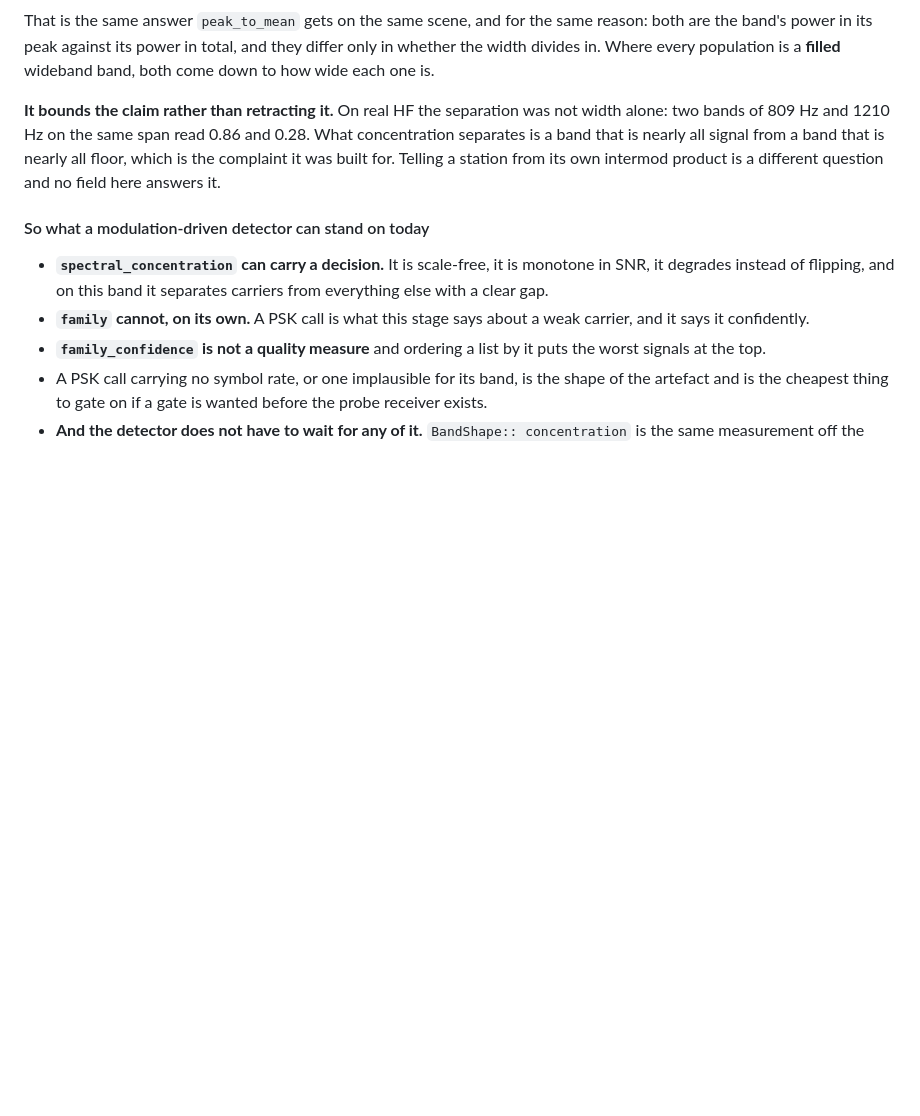
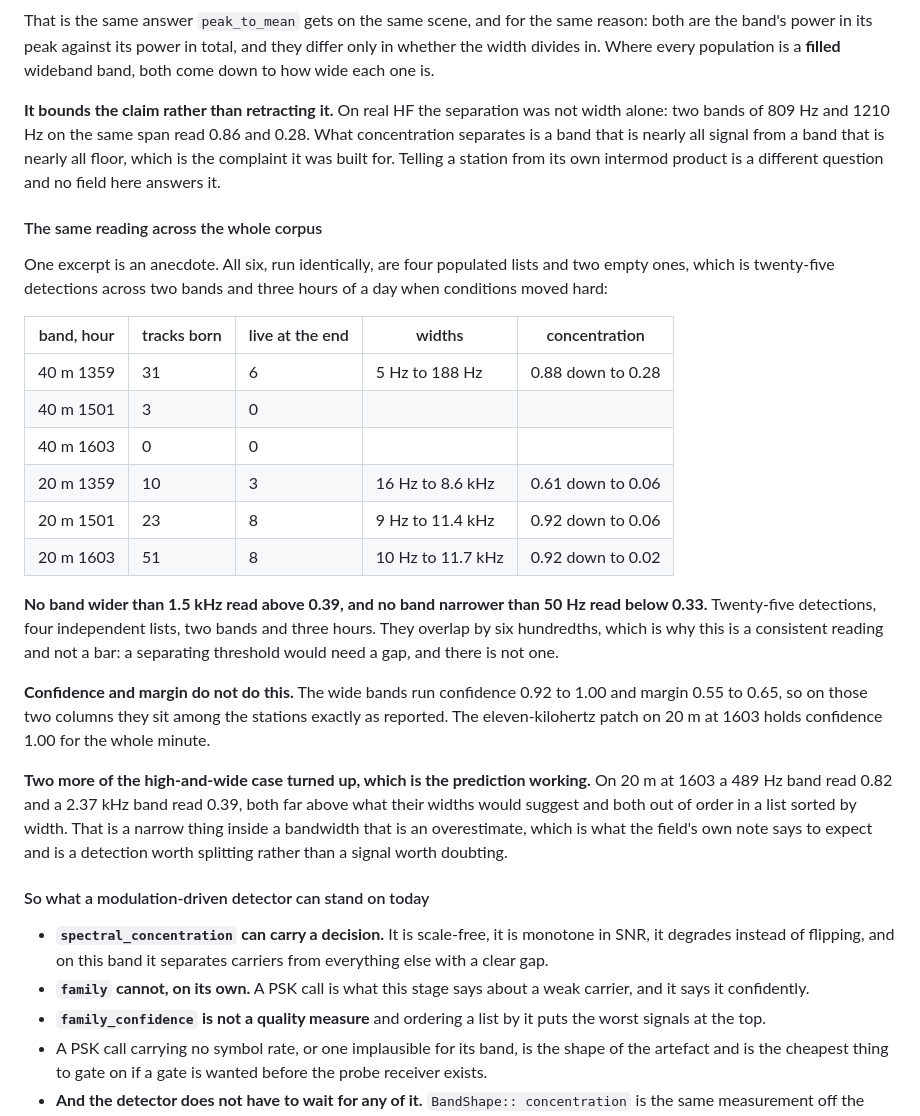
Before and after one commit to Locke-Werks/Revenant, a Markdown page: docs/detection.md, the part around the change. GitHub-like rendering; blank space fills up the shorter version.

Commit message:
Read the concentration across all six excerpts, not one
One excerpt is an anecdote. All six is twenty-five detections over two bands
and three hours of a day when conditions moved hard, and the reading holds: no
band wider than 1.5 kHz read above 0.39 and no band narrower than 50 Hz read
below 0.33.

They overlap by six hundredths, so this is a consistent reading and not a bar.
A separating threshold needs a gap and there is not one.

What the other two columns do over the same detections is nothing: the wide
bands run confidence 0.92 to 1.00 and margin 0.55 to 0.65, sitting among the
stations, and the eleven-kilohertz patch on 20 m at 1603 holds confidence 1.00
for the whole minute.

Two more high-and-wide bands turned up, a 489 Hz reading 0.82 and a 2.37 kHz
reading 0.39, both out of order in a list sorted by width. That is the case the
field's own note predicts and it is a detection worth splitting.

```diff
--- a/docs/detection.md
+++ b/docs/detection.md
@@ -1167,6 +1167,39 @@ a band that is nearly all floor, which is the complaint it was built for.
 Telling a station from its own intermod product is a different question and no
 field here answers it.
 
+#### The same reading across the whole corpus
+
+One excerpt is an anecdote. All six, run identically, are four populated lists
+and two empty ones, which is twenty-five detections across two bands and three
+hours of a day when conditions moved hard:
+
+| band, hour | tracks born | live at the end | widths | concentration |
+| --- | --- | --- | --- | --- |
+| 40 m 1359 | 31 | 6 | 5 Hz to 188 Hz | 0.88 down to 0.28 |
+| 40 m 1501 | 3 | 0 | | |
+| 40 m 1603 | 0 | 0 | | |
+| 20 m 1359 | 10 | 3 | 16 Hz to 8.6 kHz | 0.61 down to 0.06 |
+| 20 m 1501 | 23 | 8 | 9 Hz to 11.4 kHz | 0.92 down to 0.06 |
+| 20 m 1603 | 51 | 8 | 10 Hz to 11.7 kHz | 0.92 down to 0.02 |
+
+**No band wider than 1.5 kHz read above 0.39, and no band narrower than 50 Hz
+read below 0.33.** Twenty-five detections, four independent lists, two bands
+and three hours. They overlap by six hundredths, which is why this is a
+consistent reading and not a bar: a separating threshold would need a gap, and
+there is not one.
+
+**Confidence and margin do not do this.** The wide bands run confidence 0.92 to
+1.00 and margin 0.55 to 0.65, so on those two columns they sit among the
+stations exactly as reported. The eleven-kilohertz patch on 20 m at 1603 holds
+confidence 1.00 for the whole minute.
+
+**Two more of the high-and-wide case turned up, which is the prediction
+working.** On 20 m at 1603 a 489 Hz band read 0.82 and a 2.37 kHz band read
+0.39, both far above what their widths would suggest and both out of order in a
+list sorted by width. That is a narrow thing inside a bandwidth that is an
+overestimate, which is what the field's own note says to expect and is a
+detection worth splitting rather than a signal worth doubting.
+
 #### So what a modulation-driven detector can stand on today
 
 - **`spectral_concentration` can carry a decision.** It is scale-free, it is
```
